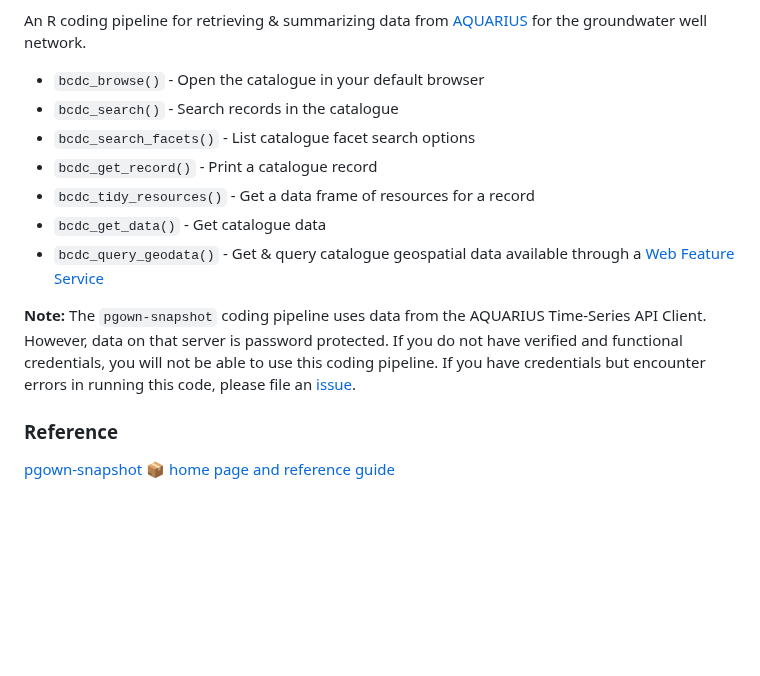
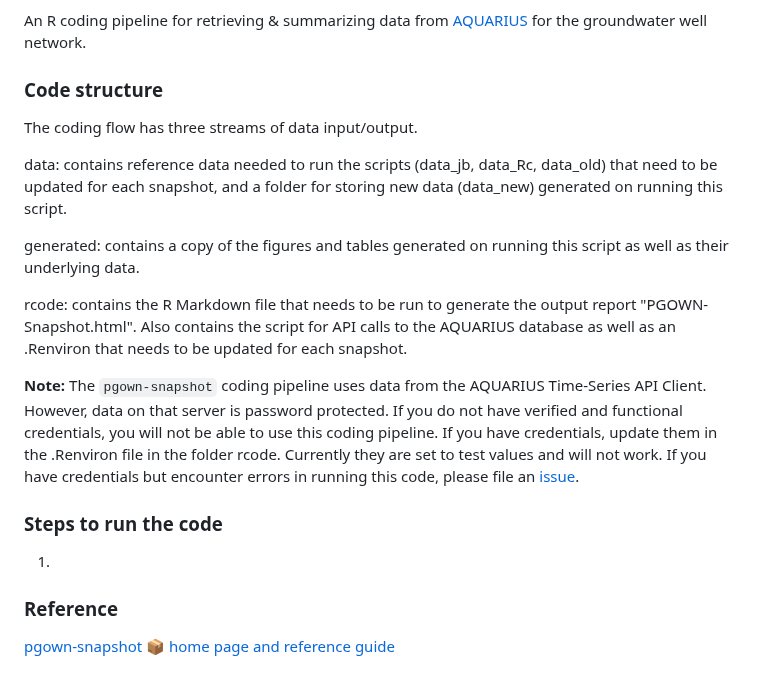
Before and after one commit to bcgov/PGOWN-snapshot, a Markdown page: README.md, the part around the change. Drawn GitHub-style; blank space fills up the shorter version.

```diff
--- a/README.md
+++ b/README.md
@@ -24,18 +24,22 @@ Maintained by the LSDMR team in the EMA branch of the EPD division in the Minist
 
 An R coding pipeline for retrieving & summarizing data from [AQUARIUS](https://bcenv-enmods.aqsamples.ca/) for the groundwater well network.
 
-- `bcdc_browse()` - Open the catalogue in your default browser
-- `bcdc_search()` - Search records in the catalogue
-- `bcdc_search_facets()` - List catalogue facet search options
-- `bcdc_get_record()` - Print a catalogue record
-- `bcdc_tidy_resources()` - Get a data frame of resources for a record
-- `bcdc_get_data()` - Get catalogue data
-- `bcdc_query_geodata()` - Get & query catalogue geospatial data
-  available through a [Web Feature
-  Service](https://en.wikipedia.org/wiki/Web_Feature_Service)
+### Code structure
 
-**Note:** The `pgown-snapshot` coding pipeline uses data from the AQUARIUS Time-Series API Client. However, data on that server is password protected. If you do not have verified and functional credentials, you will not be able to use this coding pipeline. If you have credentials but encounter errors in running this code, please file an
+The coding flow has three streams of data input/output.
+
+data: contains reference data needed to run the scripts (data_jb, data_Rc, data_old) that need to be updated for each snapshot, and a folder for storing new data (data_new) generated on running this script.
+
+generated: contains a copy of the figures and tables generated on running this script as well as their underlying data.
+
+rcode: contains the R Markdown file that needs to be run to generate the output report "PGOWN-Snapshot.html". Also contains the script for API calls to the AQUARIUS database as well as an .Renviron that needs to be updated for each snapshot.
+
+**Note:** The `pgown-snapshot` coding pipeline uses data from the AQUARIUS Time-Series API Client. However, data on that server is password protected. If you do not have verified and functional credentials, you will not be able to use this coding pipeline. If you have credentials, update them in the .Renviron file in the folder rcode. Currently they are set to test values and will not work. If you have credentials but encounter errors in running this code, please file an
 [issue](https://github.com/bcgov/PGOWN-snapshot/issues/).
+
+### Steps to run the code
+
+1.
 
 ### Reference
 
```
